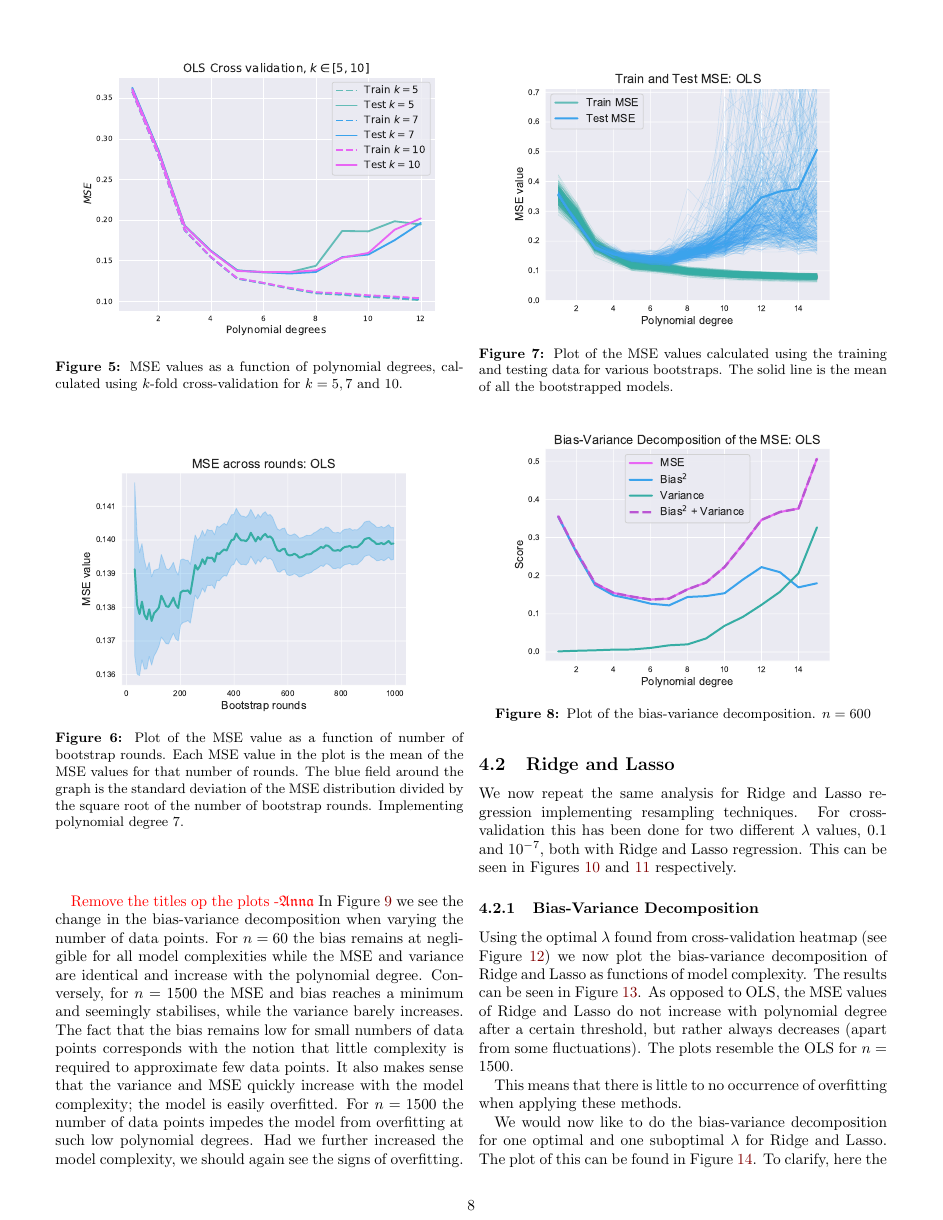
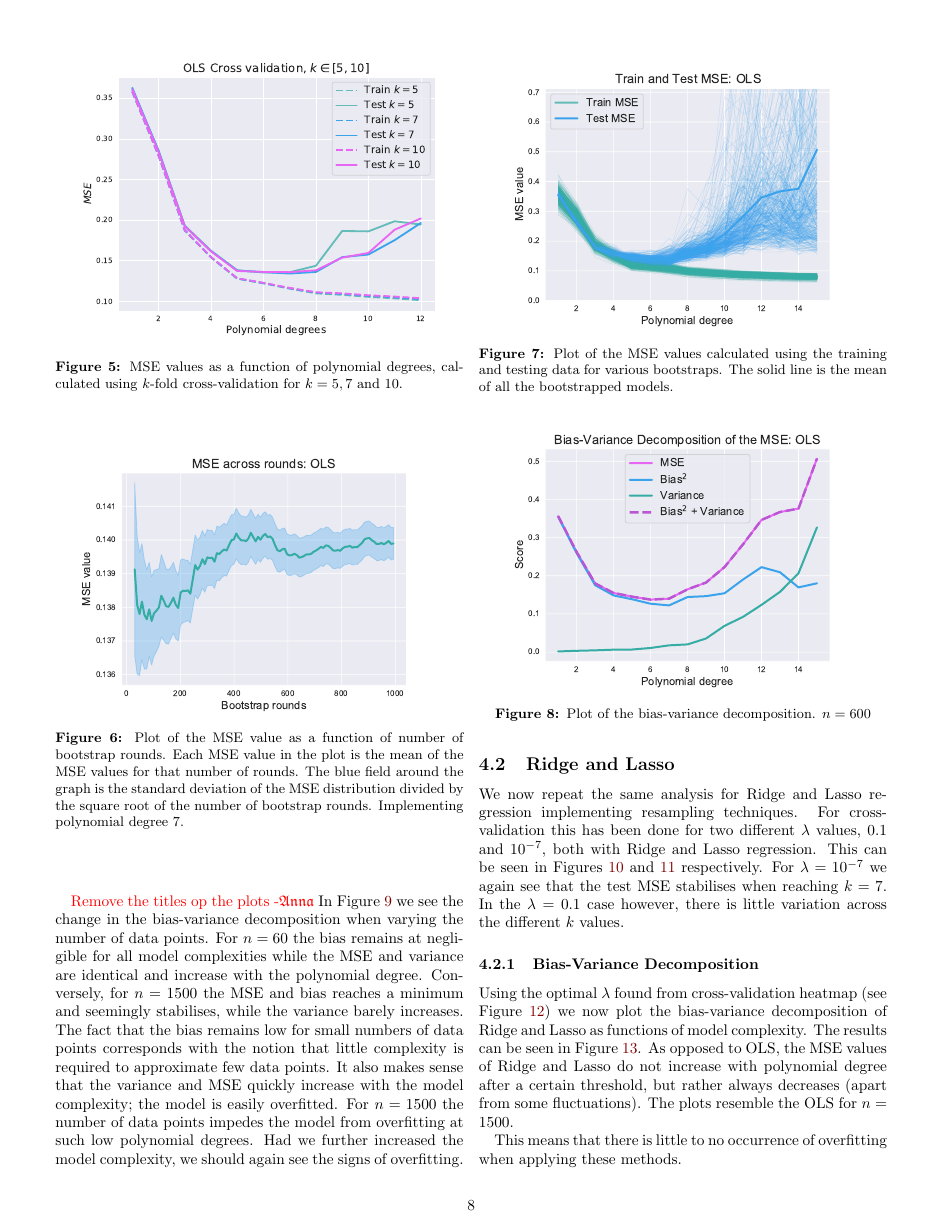
Before and after one commit to hkve/FYS-STK4155, a LaTeX paper (Project1/tex/main.tex): page 8 of 16. Compiled offline with pdfLaTeX.

Commit message:
Added a comment on Ridge lasso CV in results

```diff
--- a/Project1/tex/main.tex
+++ b/Project1/tex/main.tex
@@ -450,7 +450,7 @@
 
 
     \subsection{Ridge and Lasso}
-        We now repeat the same analysis for Ridge and Lasso regression implementing resampling techniques. For cross-validation this has been done for two different $\lambda$ values, $0.1$ and $10^{-7}$, both with Ridge and Lasso regression. This can be seen in Figures~\ref{res:fig:ridgelasso_cv_badlambda} and~\ref{res:fig:ridgelasso_cv_goodlambda} respectively.
+        We now repeat the same analysis for Ridge and Lasso regression implementing resampling techniques. For cross-validation this has been done for two different $\lambda$ values, $0.1$ and $10^{-7}$, both with Ridge and Lasso regression. This can be seen in Figures~\ref{res:fig:ridgelasso_cv_badlambda} and~\ref{res:fig:ridgelasso_cv_goodlambda} respectively. For $\lambda = 10^{-7}$ we again see that the test MSE stabilises when reaching $k=7$. In the $\lambda=0.1$ case however, there is little variation across the different $k$ values.
 
         \begin{figure}[ht]
             \begin{subfigure}{.9\linewidth}
```
